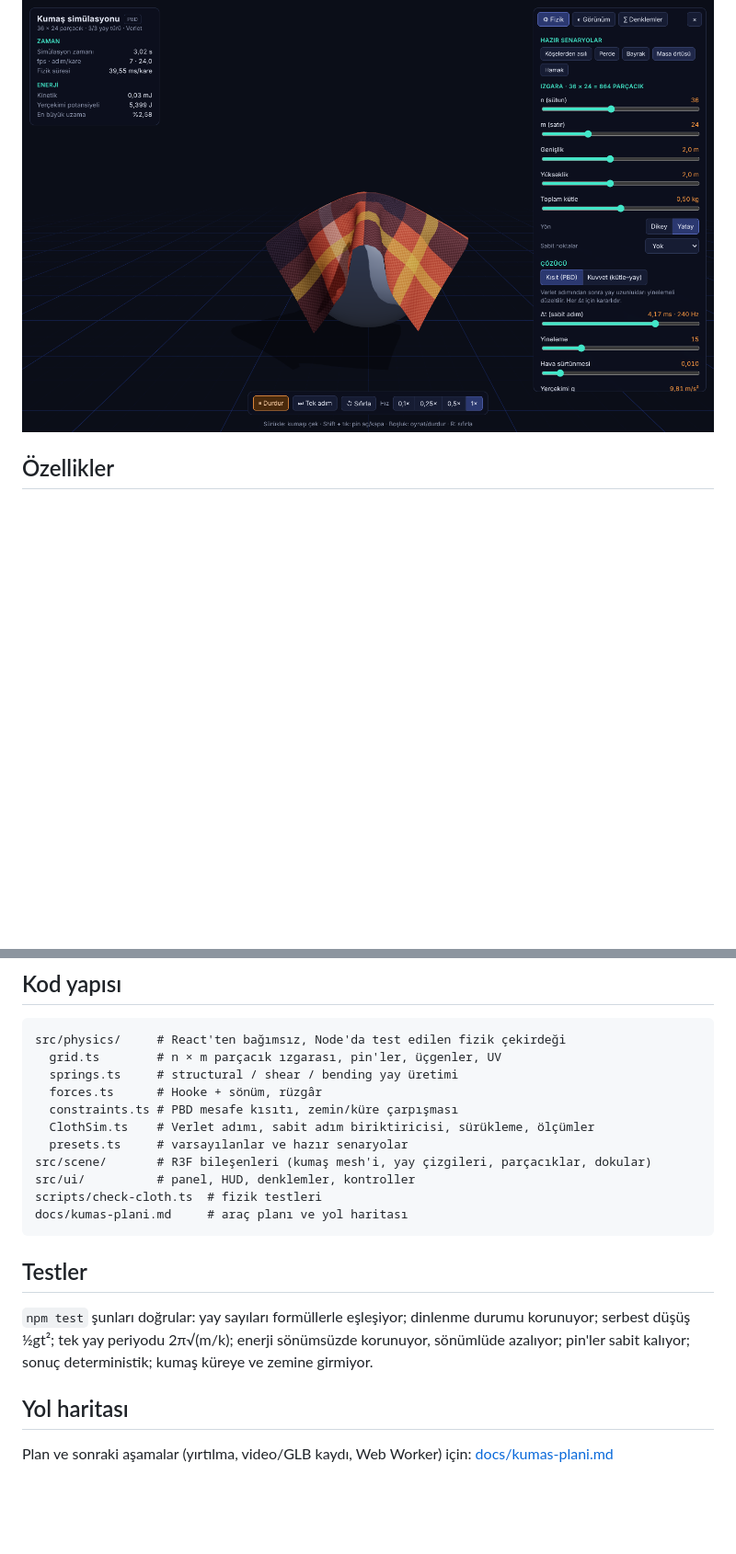
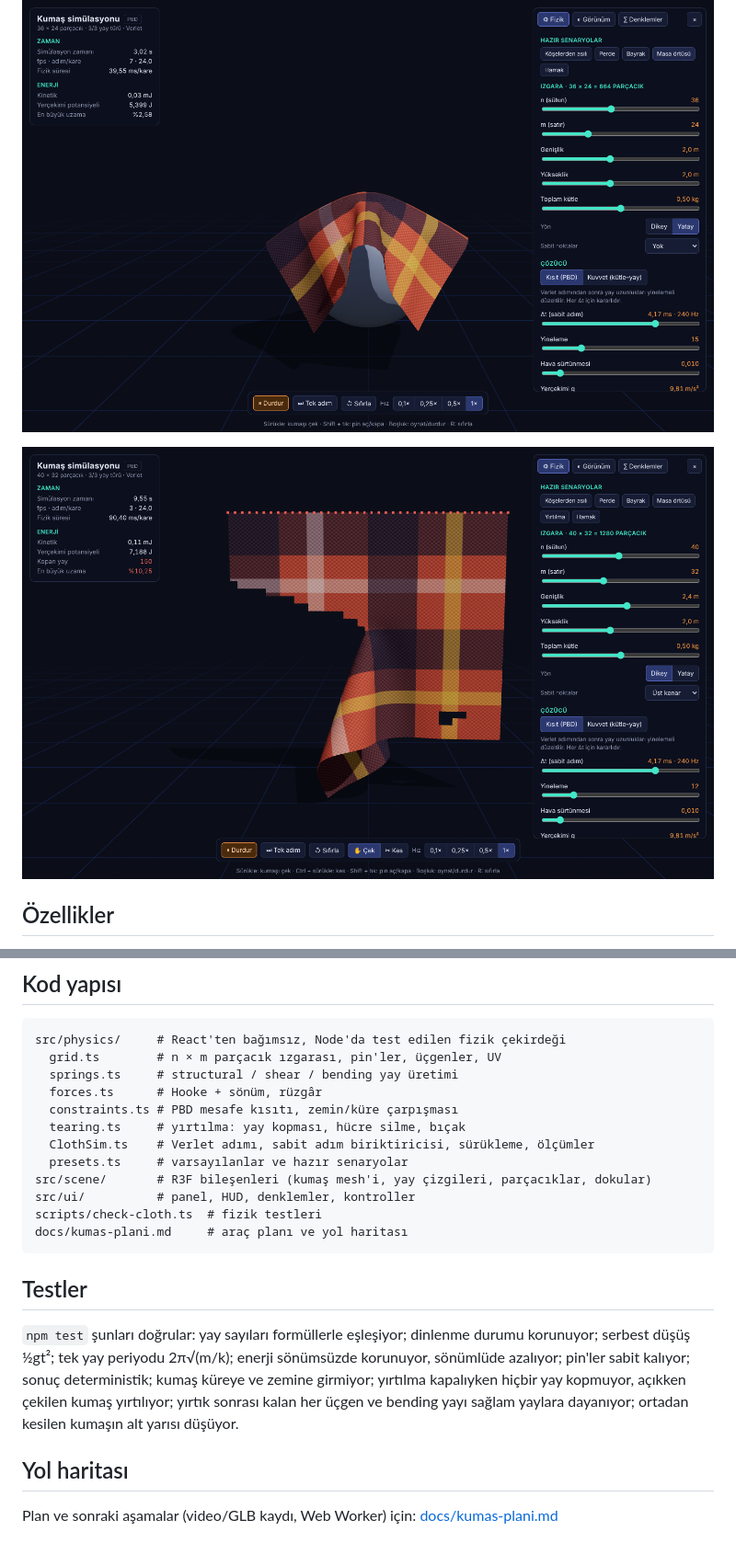
Before and after one commit to BillYLZ/r3f-mandeal, a Markdown page: README.md, 2 parts joined by grey strips. Shown at 92% size. GitHub-like rendering; pictures changed too: docs/yirtilma.png (added); blank space fills up the shorter version.

```diff
--- a/README.md
+++ b/README.md
@@ -6,6 +6,8 @@ entegrasyonu** ile gerçek zamanlı 3B simülasyonu (React Three Fiber).
 ![Bayrak senaryosu](docs/bayrak.png)
 
 ![Masa örtüsü senaryosu](docs/masa-ortusu.png)
+
+![Yırtılma: bıçakla kesilmiş ve çekilerek delinmiş kumaş](docs/yirtilma.png)
 
 ## Özellikler
 
@@ -43,6 +46,7 @@ src/physics/     # React'ten bağımsız, Node'da test edilen fizik çekirdeği
   springs.ts     # structural / shear / bending yay üretimi
   forces.ts      # Hooke + sönüm, rüzgâr
   constraints.ts # PBD mesafe kısıtı, zemin/küre çarpışması
+  tearing.ts     # yırtılma: yay kopması, hücre silme, bıçak
   ClothSim.ts    # Verlet adımı, sabit adım biriktiricisi, sürükleme, ölçümler
   presets.ts     # varsayılanlar ve hazır senaryolar
 src/scene/       # R3F bileşenleri (kumaş mesh'i, yay çizgileri, parçacıklar, dokular)
@@ -56,9 +60,11 @@ docs/kumas-plani.md     # araç planı ve yol haritası
 `npm test` şunları doğrular: yay sayıları formüllerle eşleşiyor; dinlenme
 durumu korunuyor; serbest düşüş ½gt²; tek yay periyodu 2π√(m/k); enerji
 sönümsüzde korunuyor, sönümlüde azalıyor; pin'ler sabit kalıyor; sonuç
-deterministik; kumaş küreye ve zemine girmiyor.
+deterministik; kumaş küreye ve zemine girmiyor; yırtılma kapalıyken hiçbir yay
+kopmuyor, açıkken çekilen kumaş yırtılıyor; yırtık sonrası kalan her üçgen ve
+bending yayı sağlam yaylara dayanıyor; ortadan kesilen kumaşın alt yarısı düşüyor.
 
 ## Yol haritası
 
-Plan ve sonraki aşamalar (yırtılma, video/GLB kaydı, Web Worker) için:
+Plan ve sonraki aşamalar (video/GLB kaydı, Web Worker) için:
 [docs/kumas-plani.md](docs/kumas-plani.md)
```
Also changed, not shown: other parts of README.md (+3 -2 lines), 16 other files.
